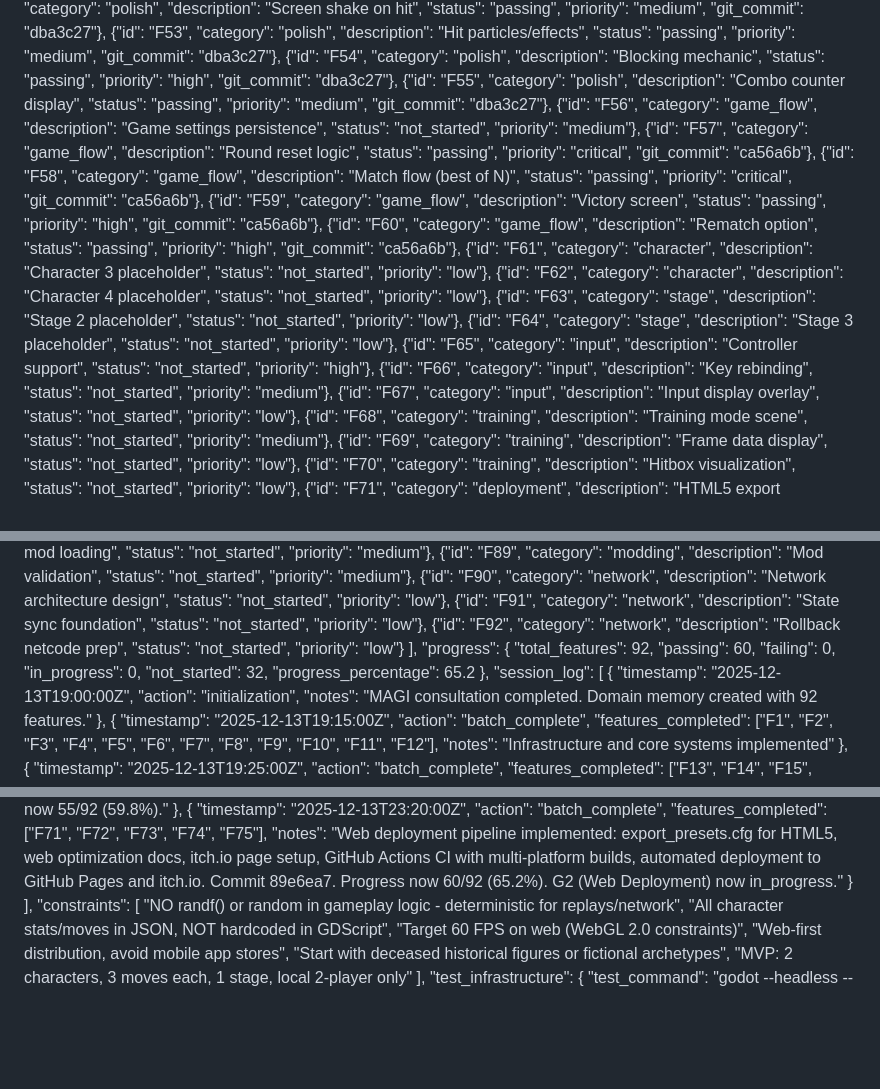
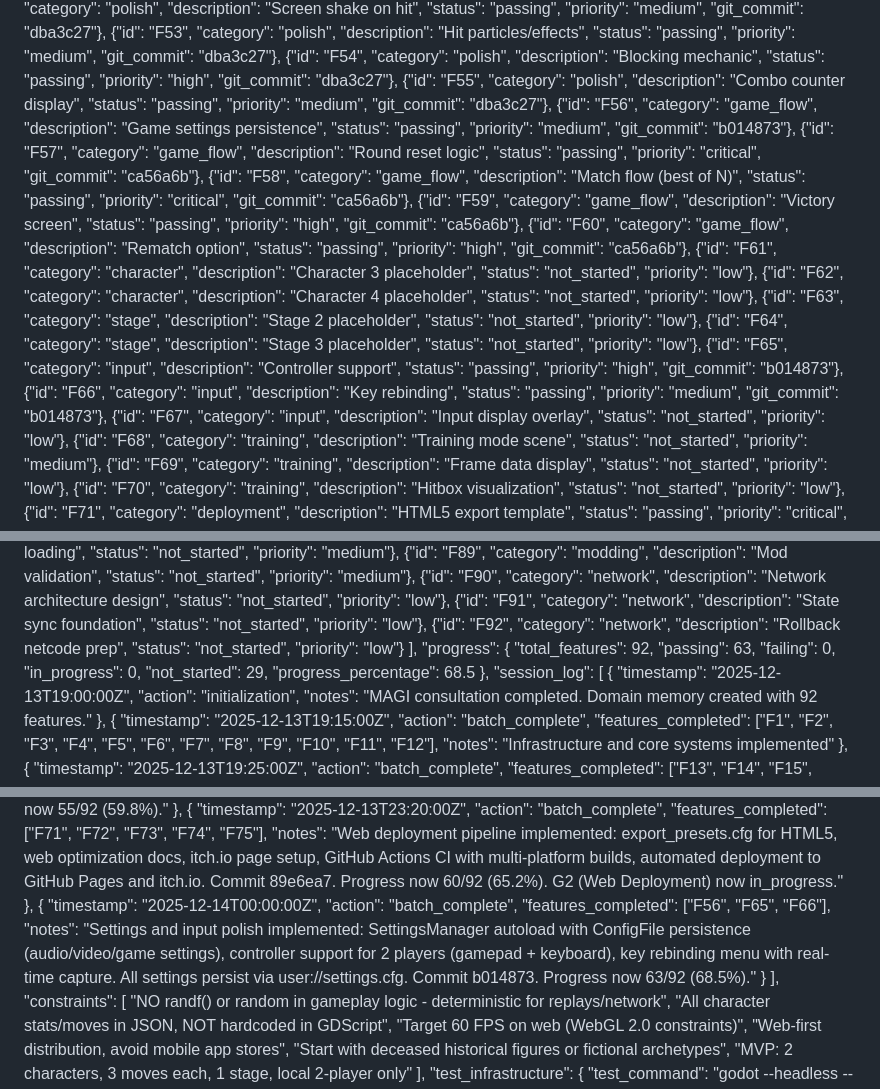
Before and after one commit to sangemaru/political-fighting-game, a Markdown page: .serena/memories/domain_memory_political_fighting_game.md, 3 parts joined by grey strips. GitHub-like rendering; blank space fills up the shorter version.

Commit message:
chore: update domain memory - F56, F65, F66 complete (63/92 passing, 68.5%)

```diff
--- a/.serena/memories/domain_memory_political_fighting_game.md
+++ b/.serena/memories/domain_memory_political_fighting_game.md
@@ -88,7 +88,7 @@
     {"id": "F53", "category": "polish", "description": "Hit particles/effects", "status": "passing", "priority": "medium", "git_commit": "dba3c27"},
     {"id": "F54", "category": "polish", "description": "Blocking mechanic", "status": "passing", "priority": "high", "git_commit": "dba3c27"},
     {"id": "F55", "category": "polish", "description": "Combo counter display", "status": "passing", "priority": "medium", "git_commit": "dba3c27"},
-    {"id": "F56", "category": "game_flow", "description": "Game settings persistence", "status": "not_started", "priority": "medium"},
+    {"id": "F56", "category": "game_flow", "description": "Game settings persistence", "status": "passing", "priority": "medium", "git_commit": "b014873"},
     {\"id\": \"F57\", \"category\": \"game_flow\", \"description\": \"Round reset logic\", \"status\": \"passing\", \"priority\": \"critical\", \"git_commit\": \"ca56a6b\"},
     {\"id\": \"F58\", \"category\": \"game_flow\", \"description\": \"Match flow (best of N)\", \"status\": \"passing\", \"priority\": \"critical\", \"git_commit\": \"ca56a6b\"},
     {\"id\": \"F59\", \"category\": \"game_flow\", \"description\": \"Victory screen\", \"status\": \"passing\", \"priority\": \"high\", \"git_commit\": \"ca56a6b\"},
@@ -97,8 +97,8 @@
     {"id": "F62", "category": "character", "description": "Character 4 placeholder", "status": "not_started", "priority": "low"},
     {"id": "F63", "category": "stage", "description": "Stage 2 placeholder", "status": "not_started", "priority": "low"},
     {"id": "F64", "category": "stage", "description": "Stage 3 placeholder", "status": "not_started", "priority": "low"},
-    {"id": "F65", "category": "input", "description": "Controller support", "status": "not_started", "priority": "high"},
-    {"id": "F66", "category": "input", "description": "Key rebinding", "status": "not_started", "priority": "medium"},
+    {"id": "F65", "category": "input", "description": "Controller support", "status": "passing", "priority": "high", "git_commit": "b014873"},
+    {"id": "F66", "category": "input", "description": "Key rebinding", "status": "passing", "priority": "medium", "git_commit": "b014873"},
     {"id": "F67", "category": "input", "description": "Input display overlay", "status": "not_started", "priority": "low"},
     {"id": "F68", "category": "training", "description": "Training mode scene", "status": "not_started", "priority": "medium"},
     {"id": "F69", "category": "training", "description": "Frame data display", "status": "not_started", "priority": "low"},
@@ -128,11 +128,11 @@
   ],
   "progress": {
     "total_features": 92,
-    "passing": 60,
+    "passing": 63,
     "failing": 0,
     "in_progress": 0,
-    "not_started": 32,
-    "progress_percentage": 65.2
+    "not_started": 29,
+    "progress_percentage": 68.5
   },
   "session_log": [
     {
@@ -186,6 +186,12 @@
       "action": "batch_complete",
       "features_completed": ["F71", "F72", "F73", "F74", "F75"],
       "notes": "Web deployment pipeline implemented: export_presets.cfg for HTML5, web optimization docs, itch.io page setup, GitHub Actions CI with multi-platform builds, automated deployment to GitHub Pages and itch.io. Commit 89e6ea7. Progress now 60/92 (65.2%). G2 (Web Deployment) now in_progress."
+    },
+    {
+      "timestamp": "2025-12-14T00:00:00Z",
+      "action": "batch_complete",
+      "features_completed": ["F56", "F65", "F66"],
+      "notes": "Settings and input polish implemented: SettingsManager autoload with ConfigFile persistence (audio/video/game settings), controller support for 2 players (gamepad + keyboard), key rebinding menu with real-time capture. All settings persist via user://settings.cfg. Commit b014873. Progress now 63/92 (68.5%)."
     }
   ],
   "constraints": [
```
Also changed, not shown: other parts of .serena/memories/domain_memory_political_fighting_game.md (+1 -1 lines).
